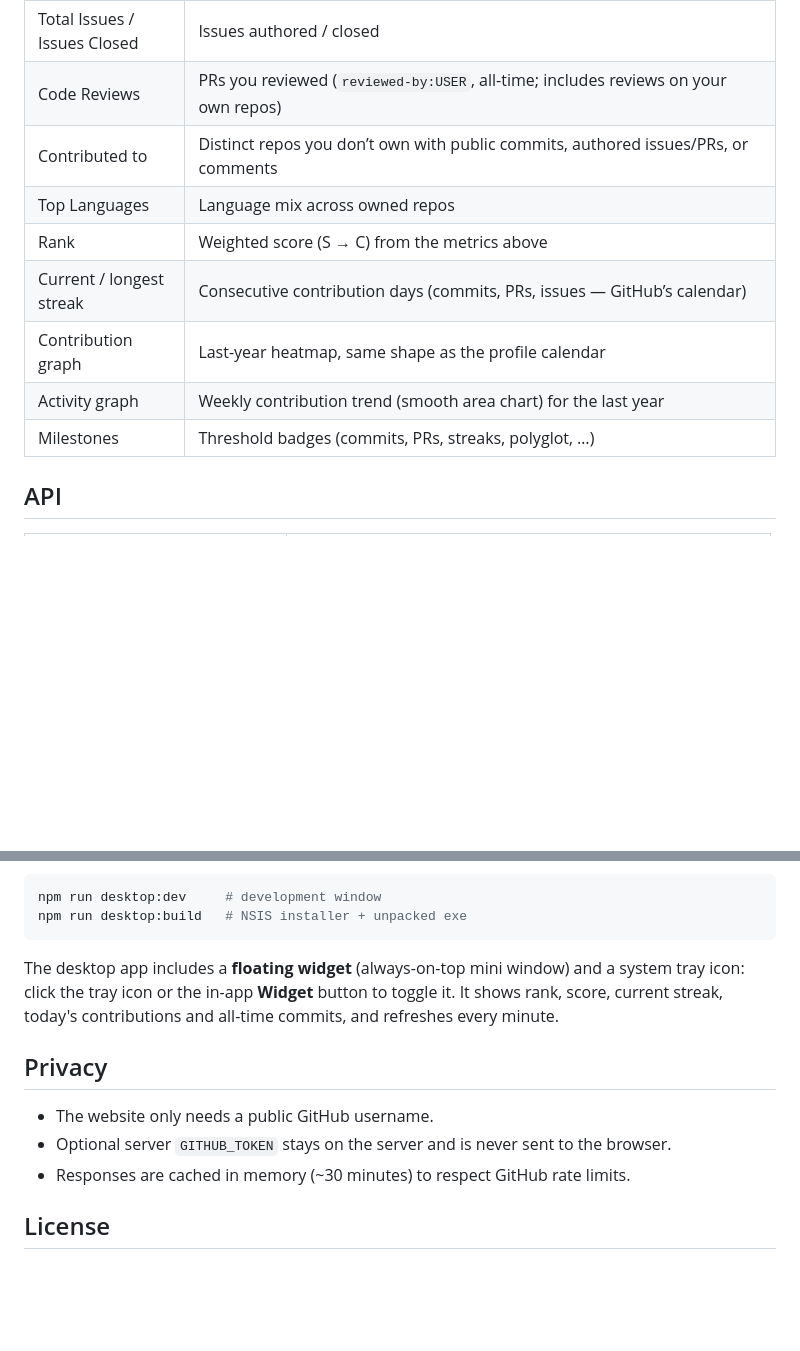
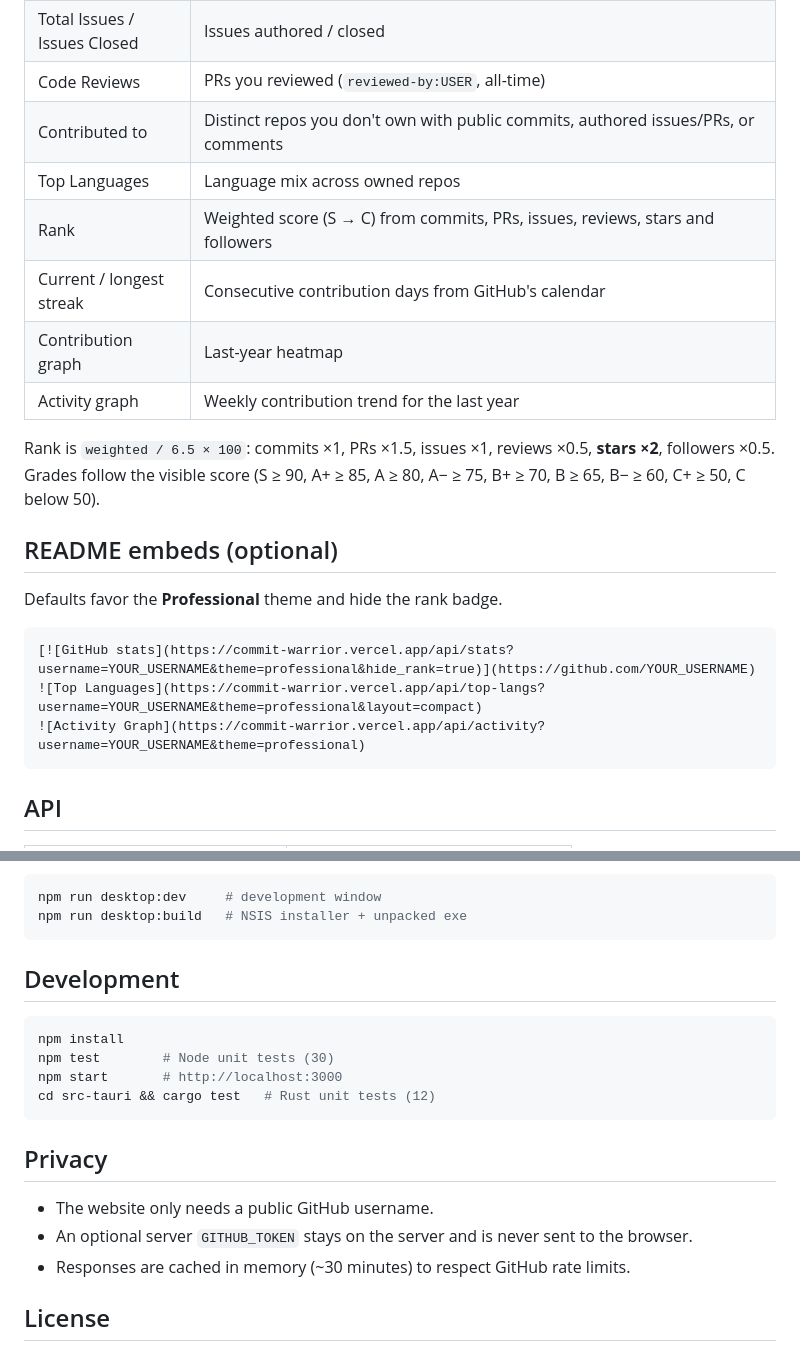
Before and after one commit to developer-az/commit-warrior, a Markdown page: README.md, 2 parts joined by grey strips. Rendered like a GitHub page; blank space fills up the shorter version.

````diff
--- a/README.md
+++ b/README.md
@@ -40,12 +47,23 @@ Replace `YOUR_HOST` with your deployment URL (or `http://localhost:3000` while t
 | Total Issues / Issues Closed | Issues authored / closed |
-| Code Reviews | PRs you reviewed (`reviewed-by:USER`, all-time; includes reviews on your own repos) |
-| Contributed to | Distinct repos you don’t own with public commits, authored issues/PRs, or comments |
+| Code Reviews | PRs you reviewed (`reviewed-by:USER`, all-time) |
+| Contributed to | Distinct repos you don't own with public commits, authored issues/PRs, or comments |
 | Top Languages | Language mix across owned repos |
-| Rank | Weighted score (S → C) from the metrics above |
-| Current / longest streak | Consecutive contribution days (commits, PRs, issues — GitHub’s calendar) |
-| Contribution graph | Last-year heatmap, same shape as the profile calendar |
-| Activity graph | Weekly contribution trend (smooth area chart) for the last year |
-| Milestones | Threshold badges (commits, PRs, streaks, polyglot, …) |
+| Rank | Weighted score (S → C) from commits, PRs, issues, reviews, stars and followers |
+| Current / longest streak | Consecutive contribution days from GitHub's calendar |
+| Contribution graph | Last-year heatmap |
+| Activity graph | Weekly contribution trend for the last year |
+
+Rank is `weighted / 6.5 × 100`: commits ×1, PRs ×1.5, issues ×1, reviews ×0.5, **stars ×2**, followers ×0.5. Grades follow the visible score (S ≥ 90, A+ ≥ 85, A ≥ 80, A− ≥ 75, B+ ≥ 70, B ≥ 65, B− ≥ 60, C+ ≥ 50, C below 50).
+
+## README embeds (optional)
+
+Defaults favor the **Professional** theme and hide the rank badge.
+
+```md
+[![GitHub stats](https://commit-warrior.vercel.app/api/stats?username=YOUR_USERNAME&theme=professional&hide_rank=true)](https://github.com/YOUR_USERNAME)
+![Top Languages](https://commit-warrior.vercel.app/api/top-langs?username=YOUR_USERNAME&theme=professional&layout=compact)
+![Activity Graph](https://commit-warrior.vercel.app/api/activity?username=YOUR_USERNAME&theme=professional)
+```
 
 ## API
 
@@ -127,14 +95,19 @@ npm run desktop:dev     # development window
 npm run desktop:build   # NSIS installer + unpacked exe
 ```
 
-The desktop app includes a **floating widget** (always-on-top mini window) and a system tray
-icon: click the tray icon or the in-app **Widget** button to toggle it. It shows rank, score,
-current streak, today's contributions and all-time commits, and refreshes every minute.
+## Development
+
+```bash
+npm install
+npm test        # Node unit tests (30)
+npm start       # http://localhost:3000
+cd src-tauri && cargo test   # Rust unit tests (12)
+```
 
 ## Privacy
 
 - The website only needs a public GitHub username.
-- Optional server `GITHUB_TOKEN` stays on the server and is never sent to the browser.
+- An optional server `GITHUB_TOKEN` stays on the server and is never sent to the browser.
 - Responses are cached in memory (~30 minutes) to respect GitHub rate limits.
 
 ## License
````
Also changed, not shown: other parts of README.md (+31 -74 lines), docs/community-posts.md (added, +101 -0 lines), docs/demo-dashboard.png (added), docs/demo-widget.png (added), docs/demo.gif (added).
